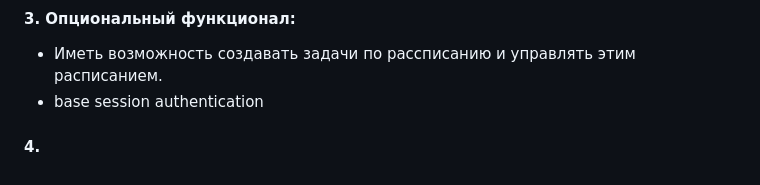
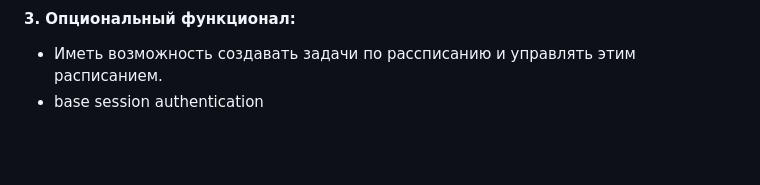
Before and after one commit to ead3471/currency_monitor, a Markdown page: README.md, the part around one of its changes. Rendered like a GitHub page; blank space fills up the shorter version.

Commit message:
fix readme typo

```diff
--- a/README.md
+++ b/README.md
@@ -56,6 +56,3 @@ django-simple-history – использовать для отслеживани
 #### 3. Опциональный функционал:
  - Иметь возможность создавать задачи по рассписанию и управлять этим расписанием.
  - base session authentication
-
-
-#### 4.
```
Also changed, not shown: other parts of README.md (+1 -1 lines).
